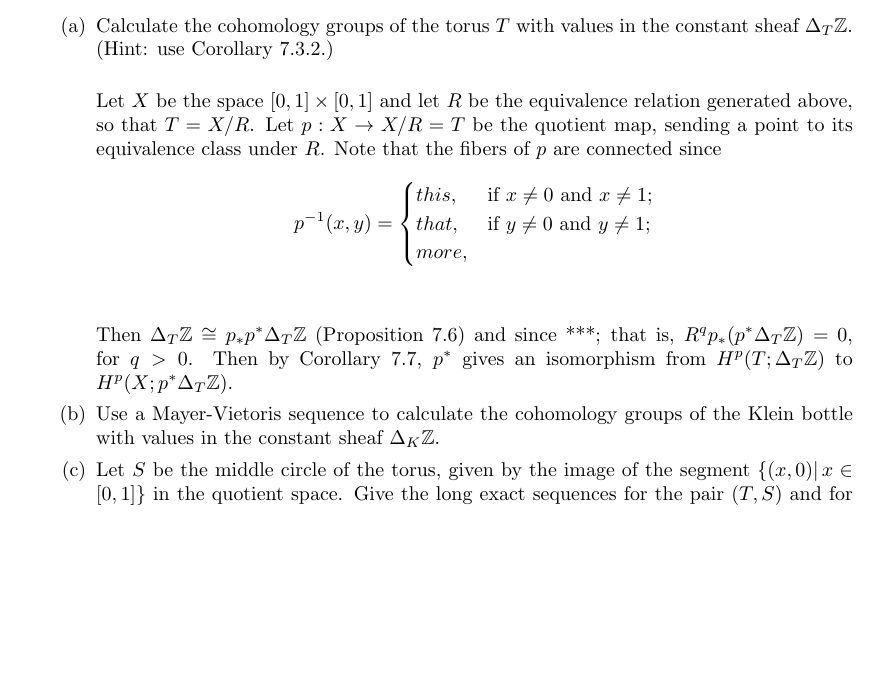
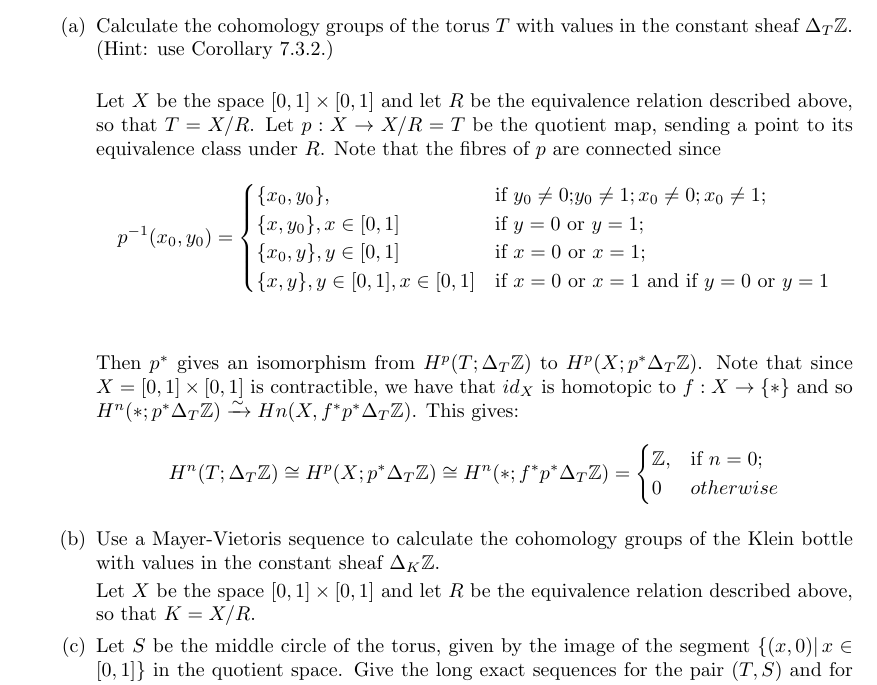
Before and after one commit to annejohnsn/sheafcohomology, a LaTeX document (Anne_Johnson_Final.tex): part of page 7 of 7, cut so that both start at the same text, the shorter picture padded with empty space. Compiled offline with pdfLaTeX.

Commit message:
worked on problem 5 of final

```diff
--- a/Anne_Johnson_Final.tex
+++ b/Anne_Johnson_Final.tex
@@ -164,18 +164,28 @@ $(x,0)\sim (x,1)$ for all $x\in [0,1]$ and $(0,y)\sim(1,1-y)$ for all $y\in [0,1
 Calculate the cohomology groups of the torus $T$ with values in the constant sheaf $\Delta_T\zed$. (Hint: use Corollary 7.3.2.)\\
 
 
-Let $X$ be the space $[0,1]\times[0,1]$ and let $R$ be the equivalence relation generated above, so that $T = X/R$. Let $p: X \rightarrow X/R=T$ be the quotient map, sending a point to its equivalence class under $R$. Note that the fibers of $p$ are connected since
-\[p^{-1}(x,y)=
+Let $X$ be the space $[0,1]\times [0,1]$ and let $R$ be the equivalence relation described above, so that $T = X/R$. Let $p: X \rightarrow X/R=T$ be the quotient map, sending a point to its equivalence class under $R$. Note that the fibres of $p$ are connected since
+\[p^{-1}(x_0,y_0)=
 \begin{cases}
-this, & \text{if } x \neq 0 \text{ and } x \neq 1;\\
-that, & \text{if } y \neq 0 \text{ and } y \neq 1;\\
-more, &
-
+\{x_0,y_0\}, & \text{if } y_0 \neq 0 \text{;} y_0 \neq 1; x_0 \neq 0; x_0 \neq 1;\\
+\{x,y_0\}, x \in [0,1] & \text{if } y = 0 \text{ or } y = 1;\\
+\{x_0,y\}, y \in [0,1] & \text{if } x = 0 \text{ or } x = 1;\\
+\{x,y\}, y \in [0,1], x \in [0,1] & \text{if } x = 0 \text{ or } x = 1 \text{ and } \text{if } y = 0 \text{ or } y = 1\\
 \end{cases}\] \\
 
 
-Then $\Delta_T\mathbb{Z} \cong p_*p^*\Delta_T\mathbb{Z}$ (Proposition 7.6) and since ***; that is, $R^qp_*(p^*\Delta_T\mathbb{Z}) = 0$, for $q >0$. Then by Corollary 7.7, $p^*$ gives an isomorphism from $H^p(T; \Delta_T\mathbb{Z})$ to $H^p(X; p^*\Delta_T\mathbb{Z})$.
+Then $p^*$ gives an isomorphism from $H^p(T; \Delta_T\mathbb{Z})$ to $H^p(X; p^*\Delta_T\mathbb{Z})$. Note that  since $X = [0,1] \times [0,1]$ is contractible, we have that $id_X$ is homotopic  to $f: X \rightarrow \{*\}$ and so $H^n({*};p^*\Delta_T\mathbb{Z}) \xrightarrow{\sim} Hn(X,f^*p^*\Delta_T\mathbb{Z})$. This gives:
+\[
+H^n(T; \Delta_T\mathbb{Z}) \cong H^p(X; p^*\Delta_T\mathbb{Z}) \cong H^n({*};f^*p^*\Delta_T\mathbb{Z}) = \begin{cases}
+\mathbb{Z}, & \text{if } n=0;\\
+0 & otherwise
+\end{cases}
+\]
 \item Use a Mayer-Vietoris sequence to calculate the cohomology groups of the Klein bottle with values in the constant sheaf $\Delta_K\zed$.
+
+Let $X$ be the space $[0,1]\times [0,1]$ and let $R$ be the equivalence relation described above, so that $K = X/R$.
+
+
 \item
 Let $S$ be the middle circle of the torus, given by the image of the segment $\{(x,0)|\,x\in[0,1]\}$ in the quotient space. Give the long exact sequences for the pair $(T,S)$
 and for the relative cohomology with coefficients in $\Delta_T\zed$ and calculate as many of the groups as you can.
```
Also changed, not shown: Anne_Johnson_Final.pdf.
